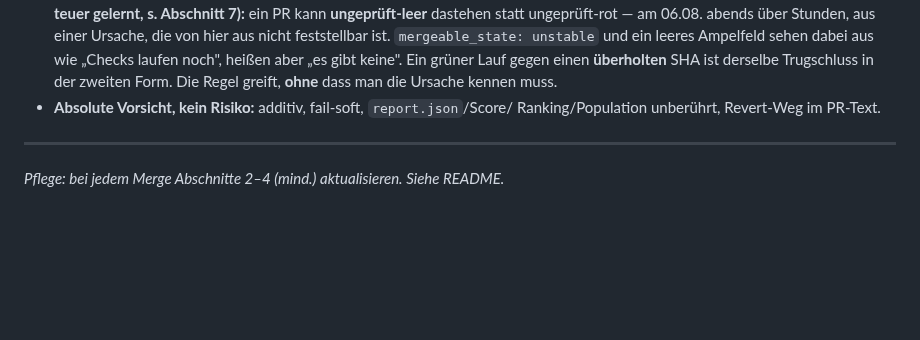
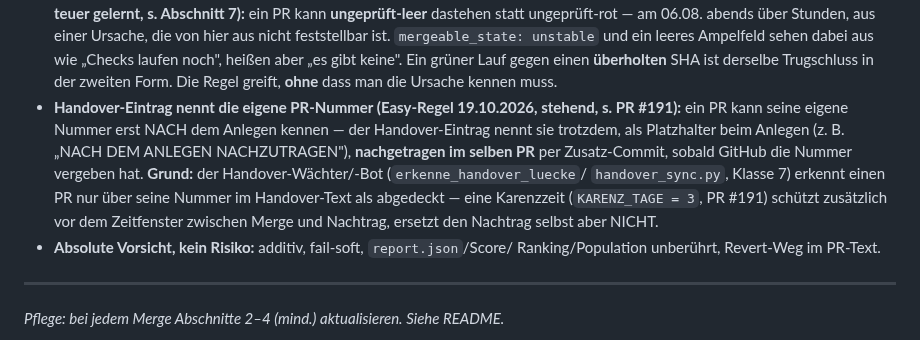
Before and after one commit to easywebb911/Elliott-Report, a Markdown page: SESSION_HANDOVER.md, the part around the change. GitHub-like rendering; blank space fills up the shorter version.

Commit message:
docs(handover): Arbeitsregel "eigene PR-Nummer nachtragen" ergaenzt
Geprueft: stand noch nicht in Abschnitt 8 (ARBEITSWEISE), kein Duplikat.

Co-Authored-By: Claude Sonnet 5 <noreply@anthropic.com>
Claude-Session: https://claude.ai/code/session_01PTLtSRNjMa2jmjyFLLYgBJ

```diff
--- a/SESSION_HANDOVER.md
+++ b/SESSION_HANDOVER.md
@@ -1997,6 +1997,16 @@ Beleg = Abschnitt 3.)
   Ampelfeld sehen dabei aus wie „Checks laufen noch", heißen aber „es gibt keine".
   Ein grüner Lauf gegen einen **überholten** SHA ist derselbe Trugschluss in der
   zweiten Form. Die Regel greift, **ohne** dass man die Ursache kennen muss.
+- **Handover-Eintrag nennt die eigene PR-Nummer (Easy-Regel 19.10.2026,
+  stehend, s. PR #191):** ein PR kann seine eigene Nummer erst NACH dem
+  Anlegen kennen — der Handover-Eintrag nennt sie trotzdem, als Platzhalter
+  beim Anlegen (z. B. „NACH DEM ANLEGEN NACHZUTRAGEN"), **nachgetragen im
+  selben PR** per Zusatz-Commit, sobald GitHub die Nummer vergeben hat.
+  **Grund:** der Handover-Wächter/-Bot (`erkenne_handover_luecke`/
+  `handover_sync.py`, Klasse 7) erkennt einen PR nur über seine Nummer im
+  Handover-Text als abgedeckt — eine Karenzzeit (`KARENZ_TAGE = 3`, PR
+  #191) schützt zusätzlich vor dem Zeitfenster zwischen Merge und
+  Nachtrag, ersetzt den Nachtrag selbst aber NICHT.
 - **Absolute Vorsicht, kein Risiko:** additiv, fail-soft, `report.json`/Score/
   Ranking/Population unberührt, Revert-Weg im PR-Text.
 
```
